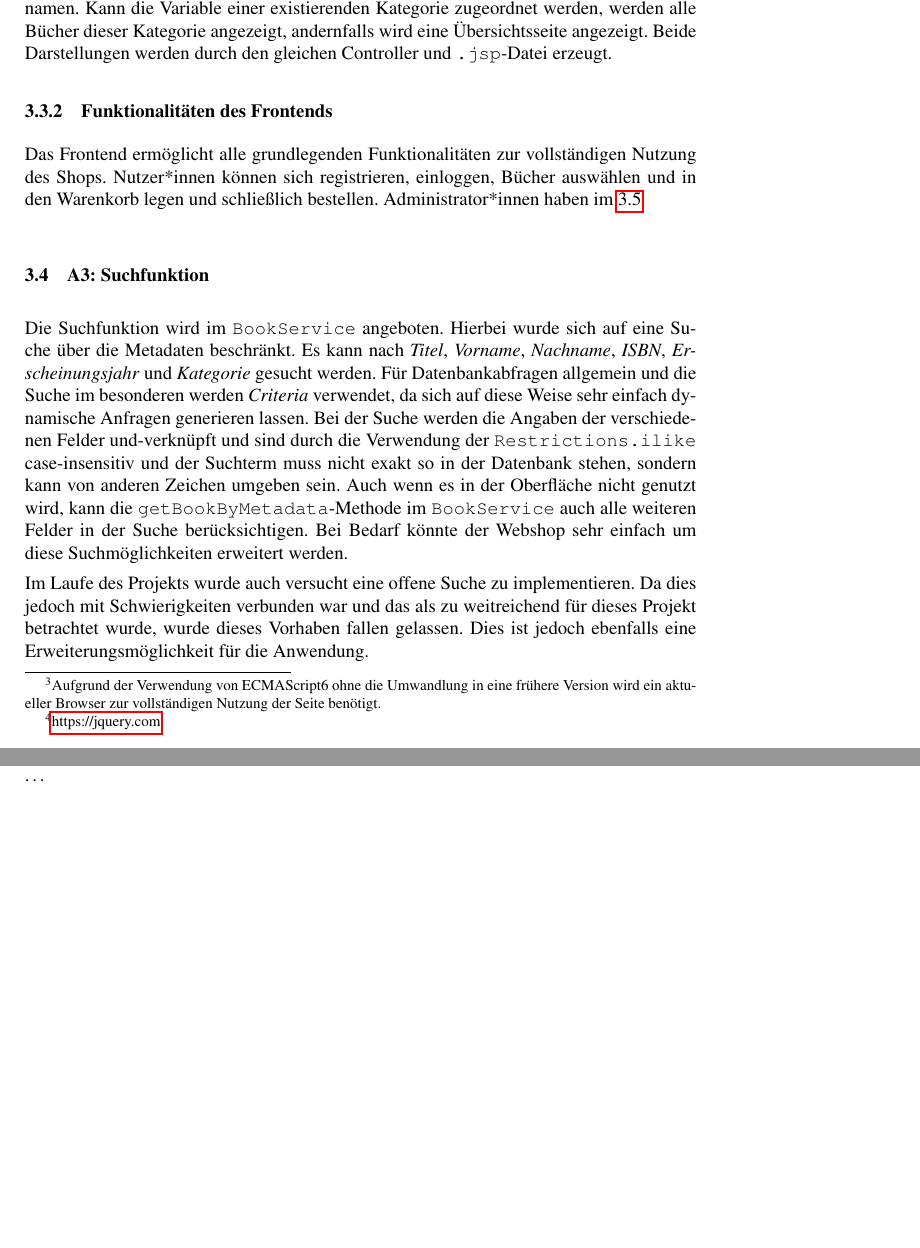
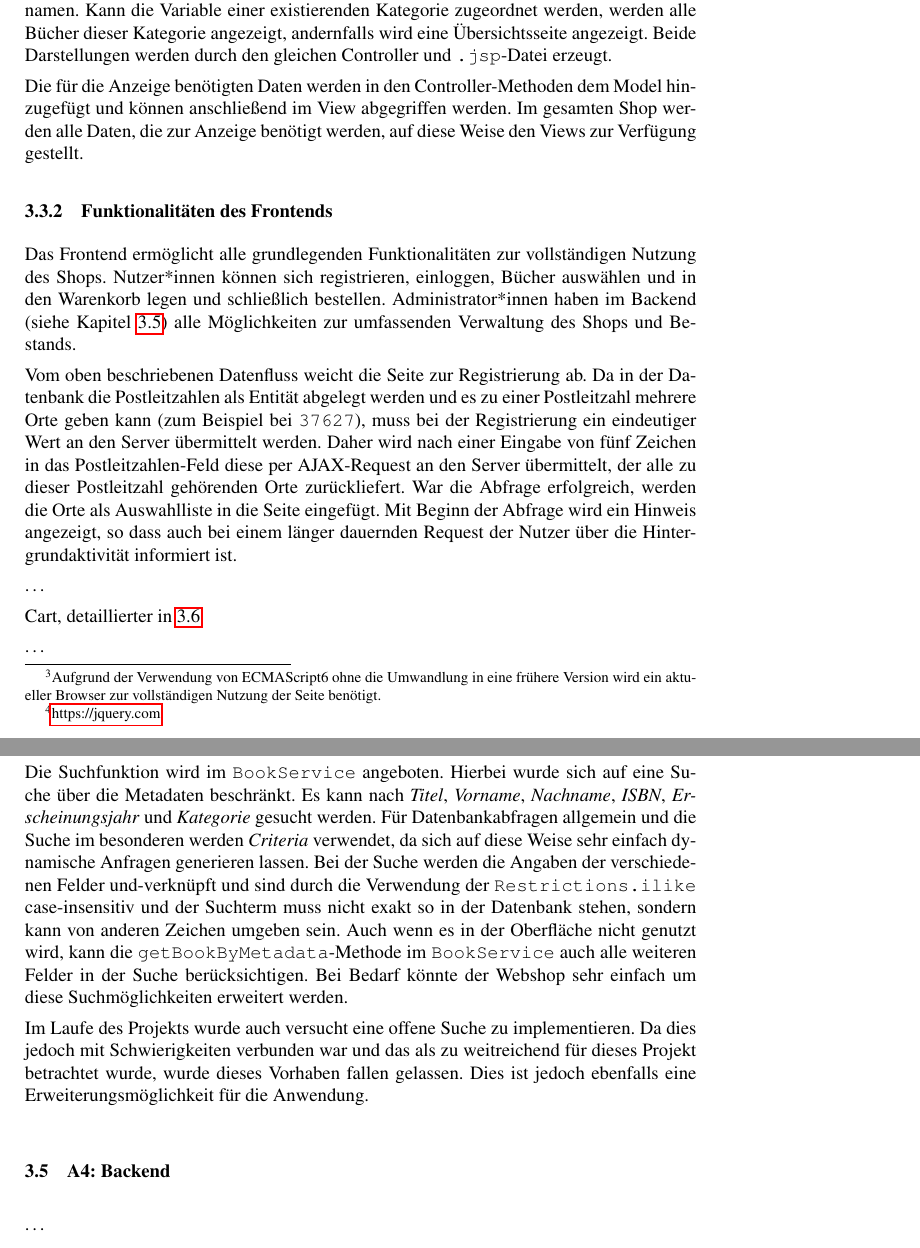
Before and after one commit to ca057/kirjanystaevaet, a LaTeX document (documentation/abschlussbericht/mi-proj-b_group2_abschlussbericht.tex, which reads documentation/abschlussbericht/anforderungskatalog.tex): two parts of pages 9 and 10 of 15, joined at a grey line, cut so that both start at the same text, the shorter picture padded with empty space. Compiled offline with pdfLaTeX; a missing bibliography style is replaced by a similar one.

Commit message:
More content in frontend section

```diff
--- a/documentation/abschlussbericht/anforderungskatalog.tex
+++ b/documentation/abschlussbericht/anforderungskatalog.tex
@@ -54,8 +54,18 @@
 		\subsubsection{Zuordnung von Views und Controllern}
 		Mit einzelnen Ausnahmen besitzt jeder View, das heißt jede im Browser dargestellte Seite, eine eigene \lstinline|.jsp|-Datei und einen eigenen Controller. Einzelne Views können dabei durchaus unterschiedlich auftreten, wie zum Beispiel die Darstellung der Kategorien. Der zuständige Controller erwartet als Pfad-Variable in der URL den gesuchten Kategoriennamen. Kann die Variable einer existierenden Kategorie zugeordnet werden, werden alle Bücher dieser Kategorie angezeigt, andernfalls wird eine Übersichtsseite angezeigt. Beide Darstellungen werden durch den gleichen Controller und \lstinline|.jsp|-Datei erzeugt.
 
+		Die für die Anzeige benötigten Daten werden in den Controller-Methoden dem Model hinzugefügt und können anschließend im View abgegriffen werden. Im gesamten Shop werden alle Daten, die zur Anzeige benötigt werden, auf diese Weise den Views zur Verfügung gestellt.
+
 		\subsubsection{Funktionalitäten des Frontends}
-		Das Frontend ermöglicht alle grundlegenden Funktionalitäten zur vollständigen Nutzung des Shops. Nutzer*innen können sich registrieren, einloggen, Bücher auswählen und in den Warenkorb legen und schließlich bestellen. Administrator*innen haben im \ref{sec:umsetzung:backend}
+		Das Frontend ermöglicht alle grundlegenden Funktionalitäten zur vollständigen Nutzung des Shops. Nutzer*innen können sich registrieren, einloggen, Bücher auswählen und in den Warenkorb legen und schließlich bestellen. Administrator*innen haben im Backend (siehe Kapitel \ref{sec:umsetzung:backend}) alle Möglichkeiten zur umfassenden Verwaltung des Shops und Bestands.
+
+		Vom oben beschriebenen Datenfluss weicht die Seite zur Registrierung ab. Da in der Datenbank die Postleitzahlen als Entität abgelegt werden und es zu einer Postleitzahl mehrere Orte geben kann (zum Beispiel bei \lstinline|37627|), muss bei der Registrierung ein eindeutiger Wert an den Server übermittelt werden. Daher wird nach einer Eingabe von fünf Zeichen in das Postleitzahlen-Feld diese per AJAX-Request an den Server übermittelt, der alle zu dieser Postleitzahl gehörenden Orte zurückliefert. War die Abfrage erfolgreich, werden die Orte als Auswahlliste in die Seite eingefügt. Mit Beginn der Abfrage wird ein Hinweis angezeigt, so dass auch bei einem länger dauernden Request der Nutzer über die Hintergrundaktivität informiert ist.
+
+		\dots
+
+		Cart, detaillierter in \ref{sec:umsetzung:cart}
+
+		\dots
 
 	\subsection{A3: Suchfunktion}\label{umsetzung:Suche}
 	Die Suchfunktion wird im \texttt{BookService} angeboten. Hierbei wurde sich auf eine Suche über die Metadaten beschränkt. Es kann nach \textit{Titel}, \textit{Vorname}, \textit{Nachname}, \textit{ISBN}, \textit{Erscheinungsjahr} und \textit{Kategorie} gesucht werden. Für Datenbankabfragen allgemein und die Suche im besonderen werden \textit{Criteria} verwendet, da sich auf diese Weise sehr einfach dynamische Anfragen generieren lassen. Bei der Suche werden die Angaben der verschiedenen Felder und-verknüpft und sind durch die Verwendung der \texttt{Restrictions.ilike} case-insensitiv und der Suchterm muss nicht exakt so in der Datenbank stehen, sondern kann von anderen Zeichen umgeben sein.
```
Also changed, not shown: documentation/abschlussbericht/anforderungskatalog.tex (2 more changed lines), 1 other file.
